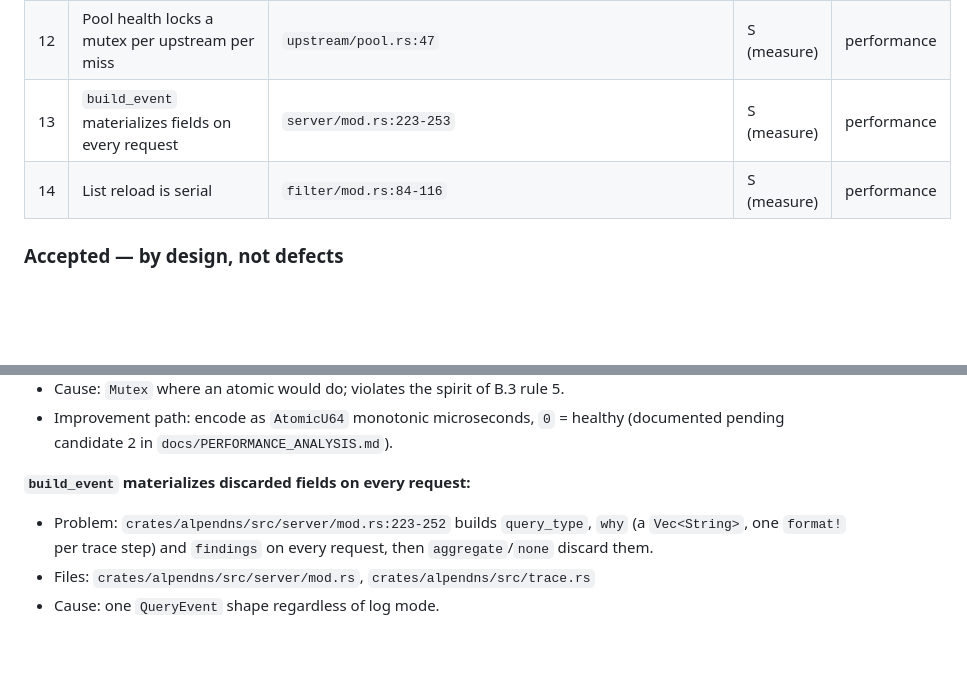
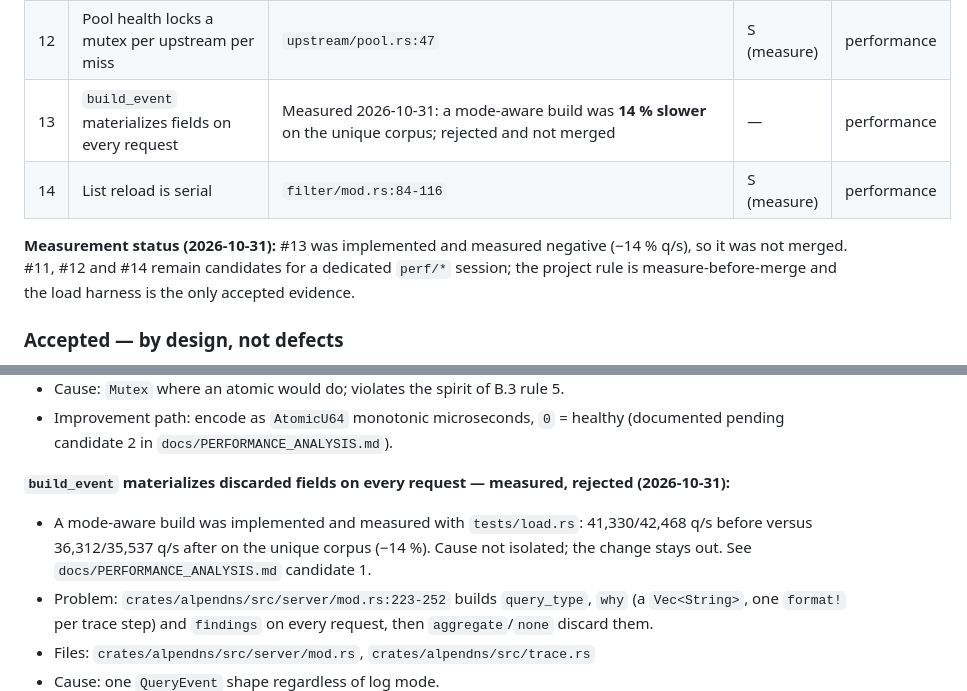
Before and after one commit to florianpunz/AlpenDNS, a Markdown page: .planning/codebase/CONCERNS.md, 2 parts joined by grey strips. GitHub-like rendering; blank space fills up the shorter version.

```diff
--- a/.planning/codebase/CONCERNS.md
+++ b/.planning/codebase/CONCERNS.md
@@ -32,8 +32,13 @@ table, this table wins. Every row was checked against the code at HEAD `8f77b4a`
 | 10 | ~~`/api/lists` reports the startup entry counts~~ **resolved 2026-10-31** | The status reads the last successfully loaded `LoadedLists`, recorded by the updater after a successful swap | — | correctness |
 | 11 | Logging locks a global map per query (aggregate mode) | `logging/mod.rs:470-500`; the RCODE/block counters are atomic, the domain map is not | M (measure) | performance |
 | 12 | Pool health locks a mutex per upstream per miss | `upstream/pool.rs:47` | S (measure) | performance |
-| 13 | `build_event` materializes fields on every request | `server/mod.rs:223-253` | S (measure) | performance |
+| 13 | `build_event` materializes fields on every request | Measured 2026-10-31: a mode-aware build was **14 % slower** on the unique corpus; rejected and not merged | — | performance |
 | 14 | List reload is serial | `filter/mod.rs:84-116` | S (measure) | performance |
+
+**Measurement status (2026-10-31):** #13 was implemented and measured negative (−14 %
+q/s), so it was not merged. #11, #12 and #14 remain candidates for a dedicated
+`perf/*` session; the project rule is measure-before-merge and the load harness is the
+only accepted evidence.
 
 ### Accepted — by design, not defects
 
@@ -233,7 +238,10 @@ against a local peer, a systemd/`.deb` smoke test, and multi-question coverage (
 - Cause: `Mutex` where an atomic would do; violates the spirit of B.3 rule 5.
 - Improvement path: encode as `AtomicU64` monotonic microseconds, `0` = healthy (documented pending candidate 2 in `docs/PERFORMANCE_ANALYSIS.md`).
 
-**`build_event` materializes discarded fields on every request:**
+**`build_event` materializes discarded fields on every request — measured, rejected (2026-10-31):**
+- A mode-aware build was implemented and measured with `tests/load.rs`: 41,330/42,468 q/s
+  before versus 36,312/35,537 q/s after on the unique corpus (−14 %). Cause not
+  isolated; the change stays out. See `docs/PERFORMANCE_ANALYSIS.md` candidate 1.
 - Problem: `crates/alpendns/src/server/mod.rs:223-252` builds `query_type`, `why` (a `Vec<String>`, one `format!` per trace step) and `findings` on every request, then `aggregate`/`none` discard them.
 - Files: `crates/alpendns/src/server/mod.rs`, `crates/alpendns/src/trace.rs`
 - Cause: one `QueryEvent` shape regardless of log mode.
```
Also changed, not shown: docs/PERFORMANCE_ANALYSIS.md (+12 -1 lines).
